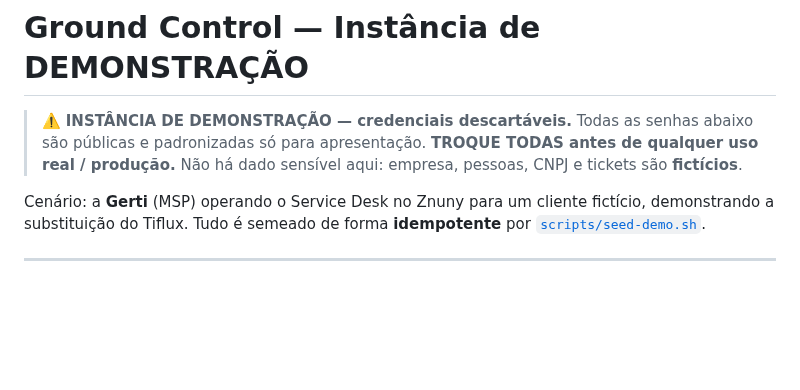
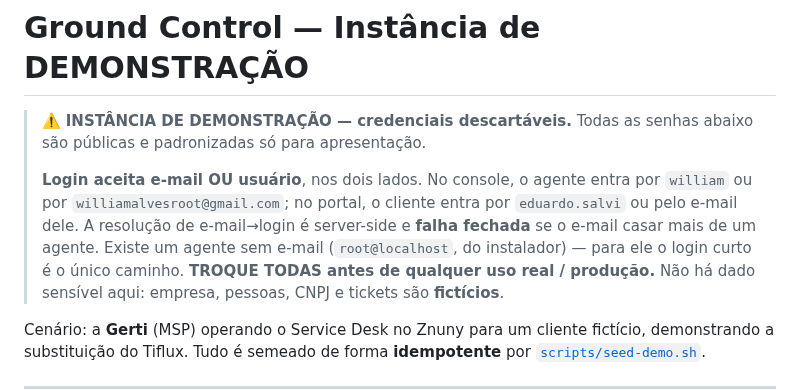
Before and after one commit to williamroot/ground-control, a Markdown page: .ia/DEMO.md, the part around the change. Drawn GitHub-style; blank space fills up the shorter version.

```diff
--- a/.ia/DEMO.md
+++ b/.ia/DEMO.md
@@ -2,6 +2,13 @@
 
 > ⚠️ **INSTÂNCIA DE DEMONSTRAÇÃO — credenciais descartáveis.**
 > Todas as senhas abaixo são públicas e padronizadas só para apresentação.
+>
+> **Login aceita e-mail OU usuário**, nos dois lados. No console, o agente entra
+> por `william` ou por `williamalvesroot@gmail.com`; no portal, o cliente entra
+> por `eduardo.salvi` ou pelo e-mail dele. A resolução de e-mail→login é
+> server-side e **falha fechada** se o e-mail casar mais de um agente. Existe um
+> agente sem e-mail (`root@localhost`, do instalador) — para ele o login curto é o
+> único caminho.
 > **TROQUE TODAS antes de qualquer uso real / produção.** Não há dado sensível aqui:
 > empresa, pessoas, CNPJ e tickets são **fictícios**.
 
```
Also changed, not shown: .ia/OPS.md (+14 -0 lines).
